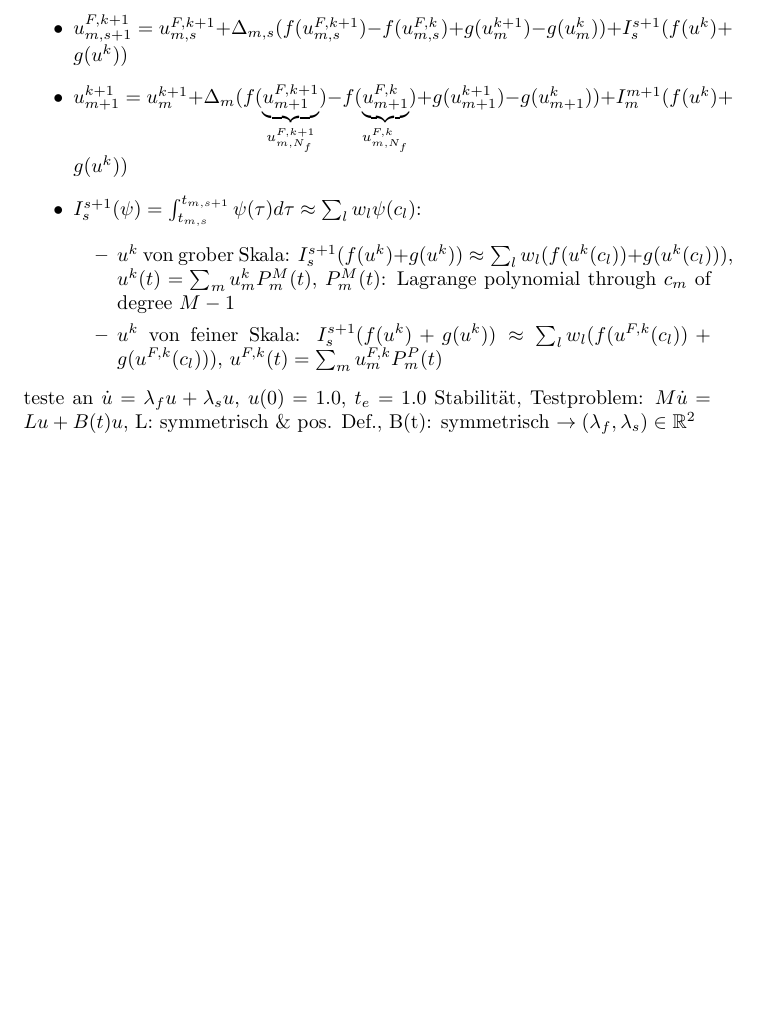
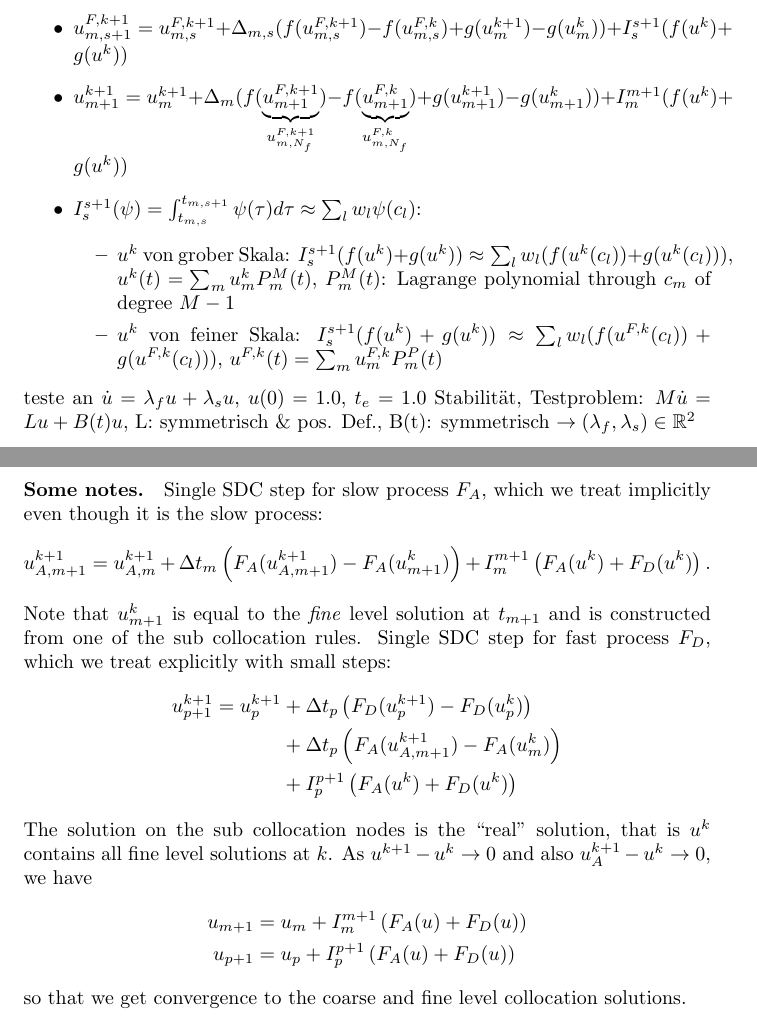
Before and after one commit to ANaumann85/movingHeatSDC, a LaTeX document (msdc_heat.tex): part of the page before the commit and two parts of pages 1 and 2 of 2 after it, the two joined at a grey line, cut so that both start at the same text, the shorter picture padded with empty space. Compiled offline with pdfLaTeX.

Commit message:
additional notes in write up

```diff
--- a/msdc_heat.tex
+++ b/msdc_heat.tex
@@ -34,4 +34,24 @@
   \end{itemize}
   teste an $\dot u=\lambda_fu + \lambda_s u$, $u(0)=1.0$, $t_e=1.0$
  Stabilität, Testproblem: $M\dot u = Lu+B(t)u$, L: symmetrisch \& pos. Def., B(t): symmetrisch $\rightarrow (\lambda_f, \lambda_s)\in \mathbb{R}^2$
+
+\paragraph{Some notes.}
+Single SDC step for slow process $F_A$, which we treat implicitly even though it is the slow process:
+\begin{equation*}
+	u_{A,m+1}^{k+1} = u_{A,m}^{k+1} + \Delta t_m \left( F_{A}(u^{k+1}_{A,m+1}) -F_{A}(u^{k}_{m+1}) \right) + I_m^{m+1}\left( F_{A}(u^k) + F_{D}(u^k) \right).
+\end{equation*}
+Note that $u^k_{m+1}$ is equal to the \emph{fine} level solution at $t_{m+1}$ and is constructed from one of the sub collocation rules.
+Single SDC step for fast process $F_D$, which we treat explicitly with small steps:
+\begin{align*}
+	u_{p+1}^{k+1} = u_{p}^{k+1} &+ \Delta t_p \left( F_{D}(u^{k+1}_{p}) - F_{D}(u^k_p) \right) \\
+							   &+ \Delta t_p \left( F_{A}(u^{k+1}_{A,m+1}) - F_{A}(u^k_m) \right) \\
+							   &+ I_p^{p+1}\left( F_A(u^k) + F_D(u^k) \right)
+\end{align*}
+The solution on the sub collocation nodes is the ``real" solution, that is $u^k$ contains all fine level solutions at $k$.
+As $u^{k+1} - u^k \to 0$ and also $u^{k+1}_A - u^k \to 0$, we have
+\begin{align*}
+	u_{m+1} &= u_{m} + I_m^{m+1} \left( F_A(u) + F_D(u) \right) \\
+	u_{p+1} &= u_{p} + I_{p}^{p+1} \left( F_A(u) + F_D(u) \right)
+\end{align*}
+so that we get convergence to the coarse and fine level collocation solutions.
 \end{document}
```
